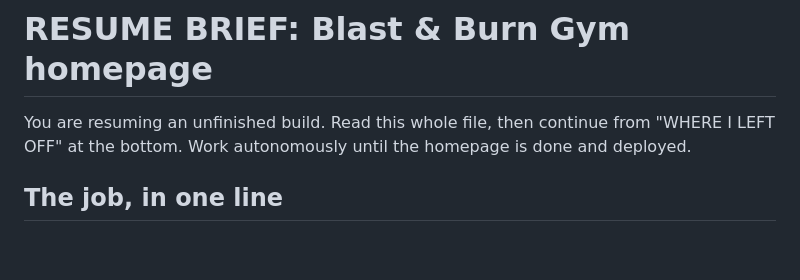
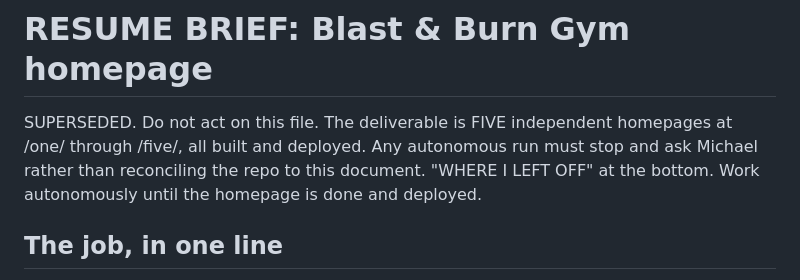
Before and after one commit to off-plate/blastburn-proposal, a Markdown page: RESUME.md, the part around the change. GitHub-like rendering; blank space fills up the shorter version.

Commit message:
Neutralise the superseded resume brief so no autonomous run acts on it

```diff
--- a/RESUME.md
+++ b/RESUME.md
@@ -1,6 +1,6 @@
 # RESUME BRIEF: Blast & Burn Gym homepage
 
-You are resuming an unfinished build. Read this whole file, then continue from
+SUPERSEDED. Do not act on this file. The deliverable is FIVE independent homepages at /one/ through /five/, all built and deployed. Any autonomous run must stop and ask Michael rather than reconciling the repo to this document.
 "WHERE I LEFT OFF" at the bottom. Work autonomously until the homepage is done and deployed.
 
 ## The job, in one line
```
